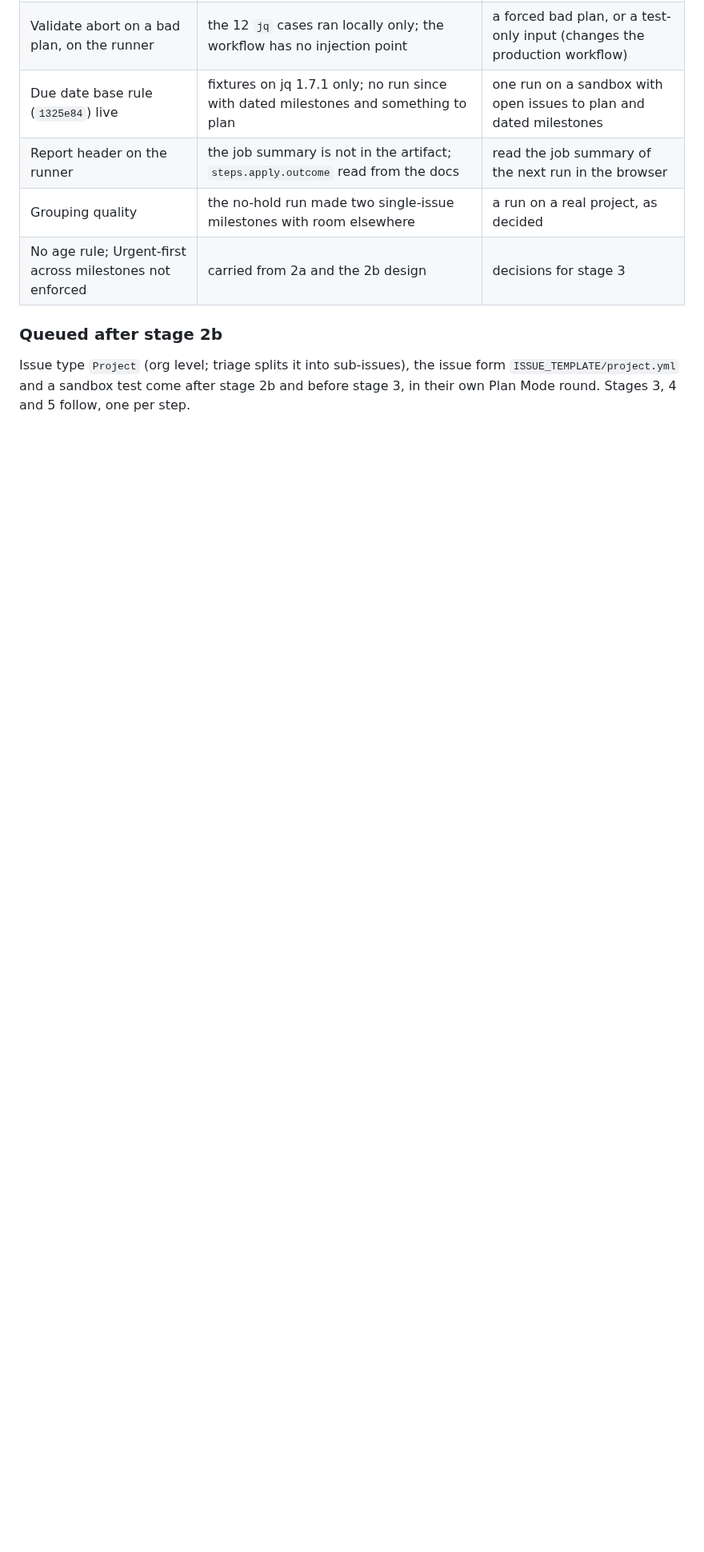
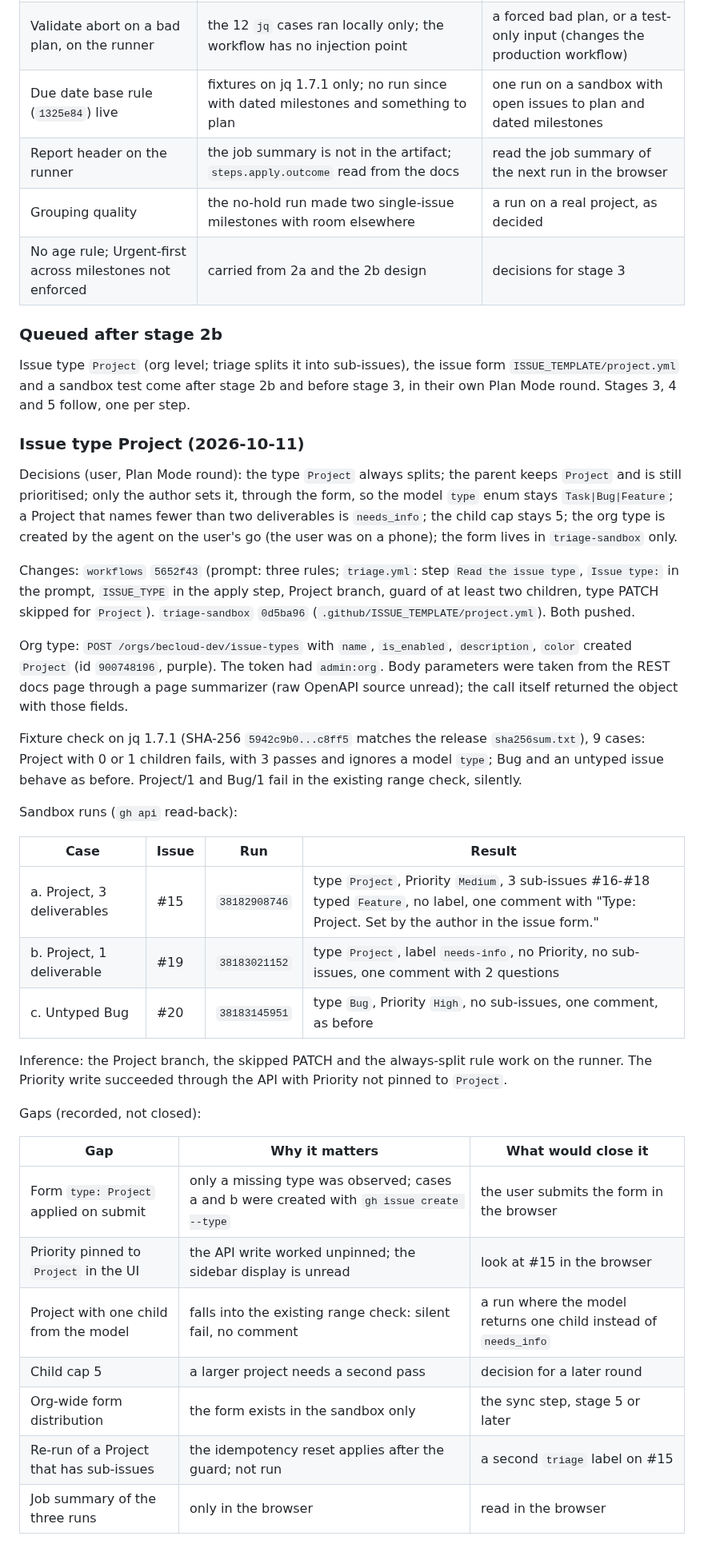
Before and after one commit to becloud-dev/workflows, a Markdown page: docs/third-party-review.md, the part around the change. Shown at 80% size. GitHub-like rendering; blank space fills up the shorter version.

Commit message:
docs: record the issue type project round

```diff
--- a/docs/third-party-review.md
+++ b/docs/third-party-review.md
@@ -1711,3 +1711,48 @@ Gaps carried forward (recorded, not closed):
 Issue type `Project` (org level; triage splits it into sub-issues), the issue form
 `ISSUE_TEMPLATE/project.yml` and a sandbox test come after stage 2b and before stage 3, in their
 own Plan Mode round. Stages 3, 4 and 5 follow, one per step.
+
+### Issue type Project (2026-10-11)
+
+Decisions (user, Plan Mode round): the type `Project` always splits; the parent keeps `Project` and
+is still prioritised; only the author sets it, through the form, so the model `type` enum stays
+`Task|Bug|Feature`; a Project that names fewer than two deliverables is `needs_info`; the child
+cap stays 5; the org type is created by the agent on the user's go (the user was on a phone);
+the form lives in `triage-sandbox` only.
+
+Changes: `workflows` `5652f43` (prompt: three rules; `triage.yml`: step `Read the issue type`,
+`Issue type:` in the prompt, `ISSUE_TYPE` in the apply step, Project branch, guard of at least two
+children, type PATCH skipped for `Project`). `triage-sandbox` `0d5ba96`
+(`.github/ISSUE_TEMPLATE/project.yml`). Both pushed.
+
+Org type: `POST /orgs/becloud-dev/issue-types` with `name`, `is_enabled`, `description`, `color`
+created `Project` (id `900748196`, purple). The token had `admin:org`. Body parameters were taken
+from the REST docs page through a page summarizer (raw OpenAPI source unread); the call itself
+returned the object with those fields.
+
+Fixture check on jq 1.7.1 (SHA-256 `5942c9b0...c8ff5` matches the release `sha256sum.txt`), 9 cases:
+Project with 0 or 1 children fails, with 3 passes and ignores a model `type`; Bug and an untyped
+issue behave as before. Project/1 and Bug/1 fail in the existing range check, silently.
+
+Sandbox runs (`gh api` read-back):
+
+| Case | Issue | Run | Result |
+|---|---|---|---|
+| a. Project, 3 deliverables | #15 | `38182908746` | type `Project`, Priority `Medium`, 3 sub-issues #16-#18 typed `Feature`, no label, one comment with "Type: Project. Set by the author in the issue form." |
+| b. Project, 1 deliverable | #19 | `38183021152` | type `Project`, label `needs-info`, no Priority, no sub-issues, one comment with 2 questions |
+| c. Untyped Bug | #20 | `38183145951` | type `Bug`, Priority `High`, no sub-issues, one comment, as before |
+
+Inference: the Project branch, the skipped PATCH and the always-split rule work on the runner. The
+Priority write succeeded through the API with Priority not pinned to `Project`.
+
+Gaps (recorded, not closed):
+
+| Gap | Why it matters | What would close it |
+|---|---|---|
+| Form `type: Project` applied on submit | only a missing type was observed; cases a and b were created with `gh issue create --type` | the user submits the form in the browser |
+| Priority pinned to `Project` in the UI | the API write worked unpinned; the sidebar display is unread | look at #15 in the browser |
+| Project with one child from the model | falls into the existing range check: silent fail, no comment | a run where the model returns one child instead of `needs_info` |
+| Child cap 5 | a larger project needs a second pass | decision for a later round |
+| Org-wide form distribution | the form exists in the sandbox only | the sync step, stage 5 or later |
+| Re-run of a Project that has sub-issues | the idempotency reset applies after the guard; not run | a second `triage` label on #15 |
+| Job summary of the three runs | only in the browser | read in the browser |
```
